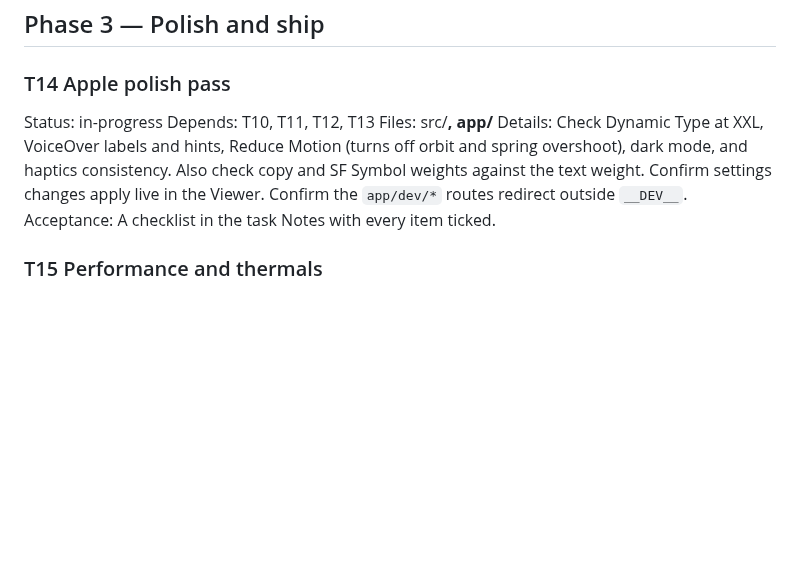
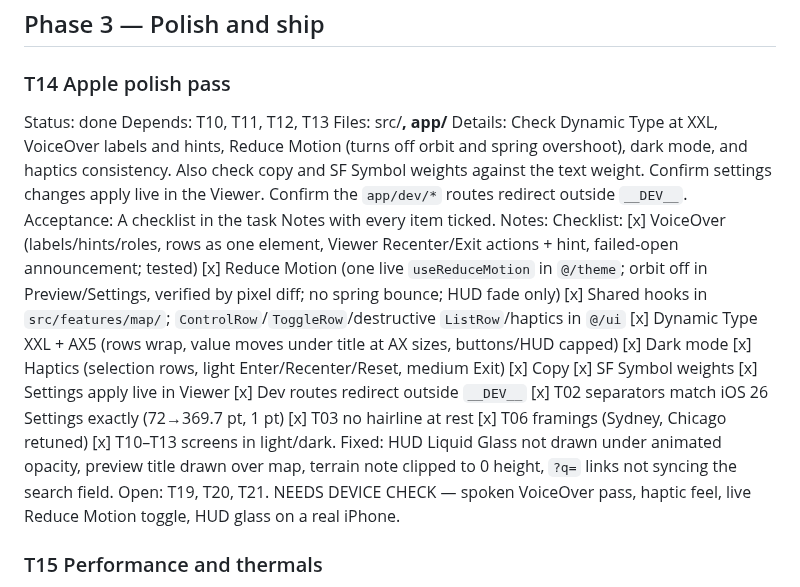
Before and after one commit to thefreymaster/diorama, a Markdown page: TASKS.md, the part around the change. Drawn GitHub-style; blank space fills up the shorter version.

Commit message:
TASKS: mark T14 done with checklist
Co-Authored-By: Claude Opus 5.5 <noreply@anthropic.com>

```diff
--- a/TASKS.md
+++ b/TASKS.md
@@ -123,11 +123,12 @@ Notes: Preview card with the Miniature slider directly under it (like Display &
 ## Phase 3 — Polish and ship
 
 ### T14 Apple polish pass
-Status: in-progress
+Status: done
 Depends: T10, T11, T12, T13
 Files: src/**, app/**
 Details: Check Dynamic Type at XXL, VoiceOver labels and hints, Reduce Motion (turns off orbit and spring overshoot), dark mode, and haptics consistency. Also check copy and SF Symbol weights against the text weight. Confirm settings changes apply live in the Viewer. Confirm the `app/dev/*` routes redirect outside `__DEV__`.
 Acceptance: A checklist in the task Notes with every item ticked.
+Notes: Checklist: [x] VoiceOver (labels/hints/roles, rows as one element, Viewer Recenter/Exit actions + hint, failed-open announcement; tested) [x] Reduce Motion (one live `useReduceMotion` in `@/theme`; orbit off in Preview/Settings, verified by pixel diff; no spring bounce; HUD fade only) [x] Shared hooks in `src/features/map/`; `ControlRow`/`ToggleRow`/destructive `ListRow`/haptics in `@/ui` [x] Dynamic Type XXL + AX5 (rows wrap, value moves under title at AX sizes, buttons/HUD capped) [x] Dark mode [x] Haptics (selection rows, light Enter/Recenter/Reset, medium Exit) [x] Copy [x] SF Symbol weights [x] Settings apply live in Viewer [x] Dev routes redirect outside `__DEV__` [x] T02 separators match iOS 26 Settings exactly (72→369.7 pt, 1 pt) [x] T03 no hairline at rest [x] T06 framings (Sydney, Chicago retuned) [x] T10–T13 screens in light/dark. Fixed: HUD Liquid Glass not drawn under animated opacity, preview title drawn over map, terrain note clipped to 0 height, `?q=` links not syncing the search field. Open: T19, T20, T21. NEEDS DEVICE CHECK — spoken VoiceOver pass, haptic feel, live Reduce Motion toggle, HUD glass on a real iPhone.
 
 ### T15 Performance and thermals
 Status: todo
```
